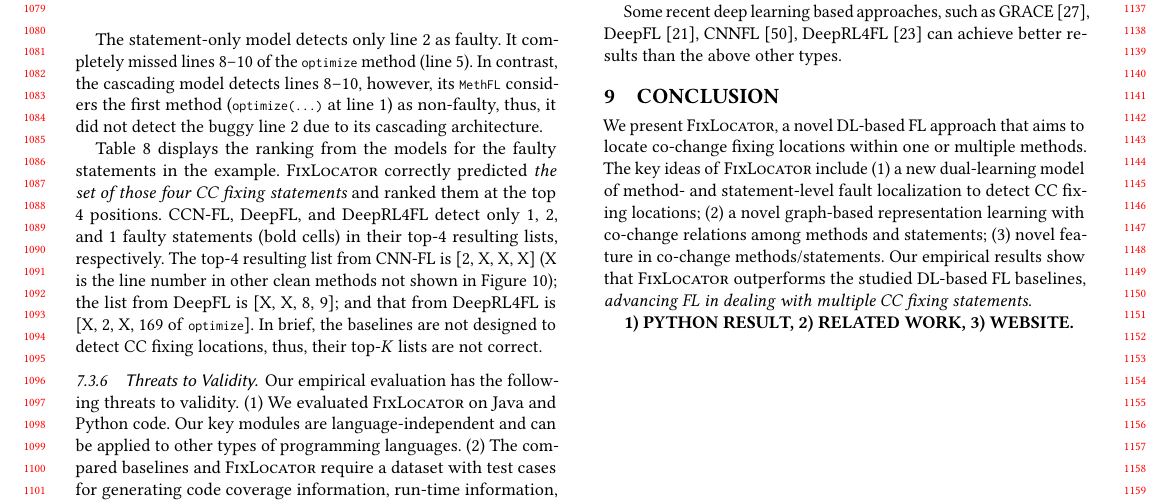
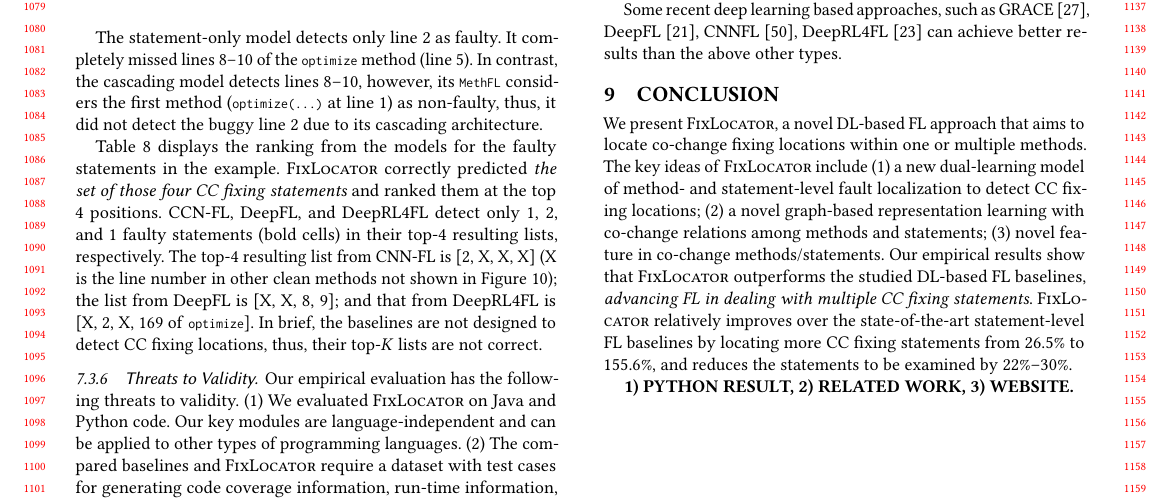
Before and after one commit to tien-n-nguyen/fixlocator, a LaTeX paper (icse22.tex, which reads sections/conclusion.tex): part of page 10 of 12, cut so that both start at the same text. Compiled offline with pdfLaTeX.

Commit message:
more texts in conclusions

```diff
--- a/sections/conclusion.tex
+++ b/sections/conclusion.tex
@@ -9,5 +9,9 @@ among methods and statements; (3) novel feature in co-change
 methods/statements. Our empirical results show that {\tool}
 outperforms the studied DL-based FL baselines, {\em advancing FL in
   dealing with multiple CC fixing statements}.
+%
+{\tool} relatively improves over the state-of-the-art statement-level
+FL baselines by locating more CC fixing statements from 26.5\% to
+155.6\%, and reduces the statements to be examined by 22\%--30\%.
 
 {\bf 1) PYTHON RESULT, 2) RELATED WORK, 3) WEBSITE.}
```
